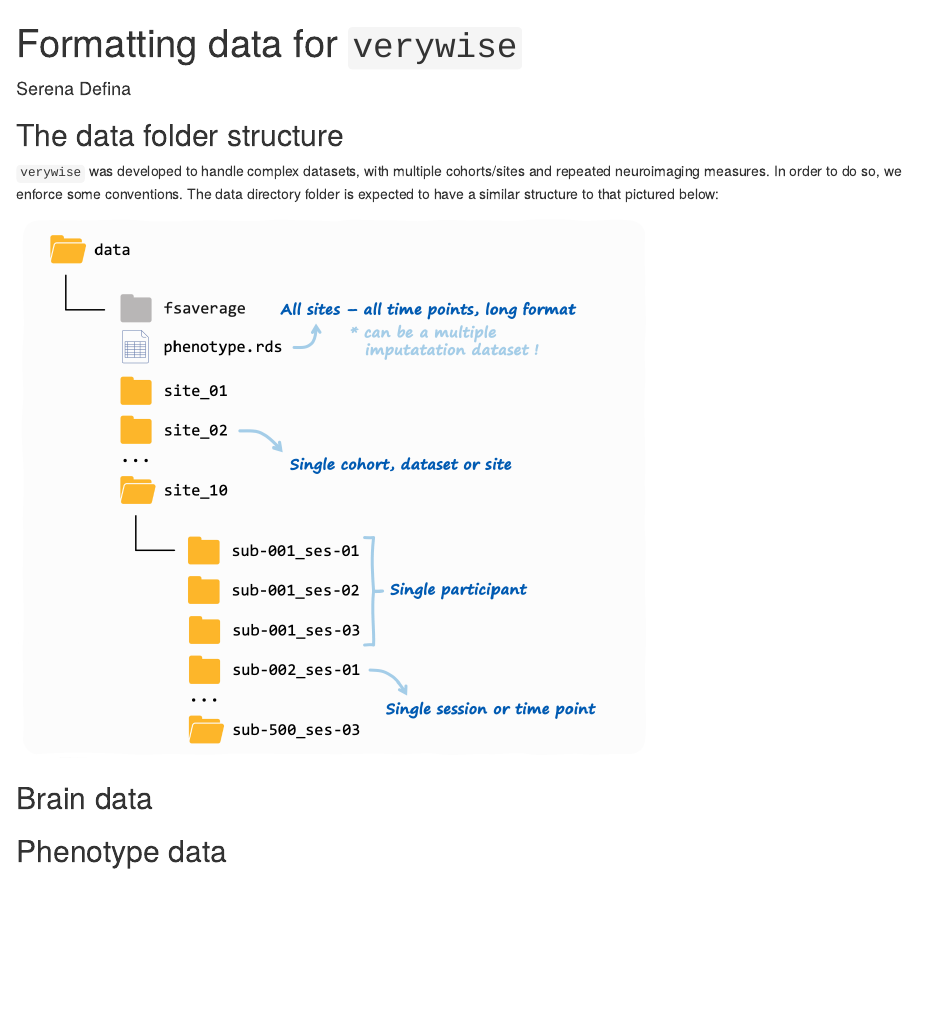
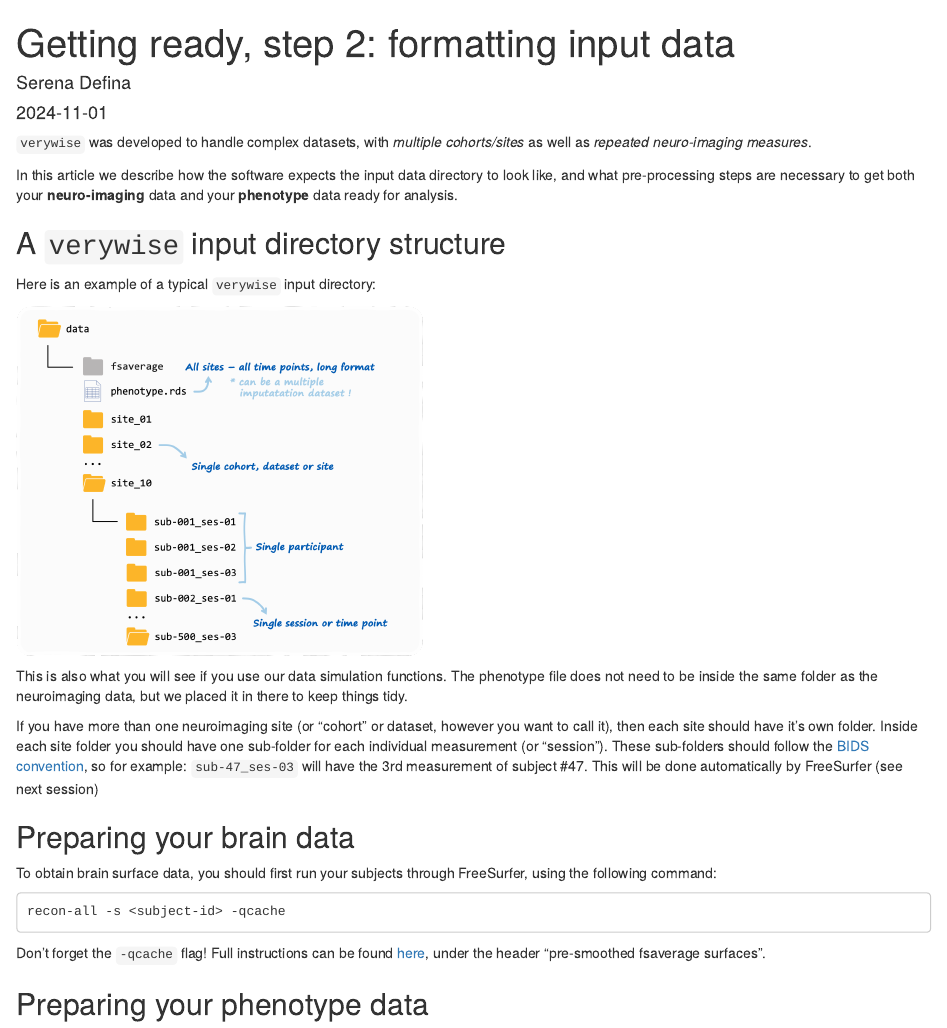
Before and after one commit to SereDef/verywise, an R Markdown document (vignettes/articles/01-format-data.Rmd): the page in a window 1100 px wide, from its top. Rendered offline with R 4.5, knitr and Pandoc, with nearby package versions.

Commit message:
Update tutorials

````diff
--- a/vignettes/articles/01-format-data.Rmd
+++ b/vignettes/articles/01-format-data.Rmd
@@ -1,6 +1,7 @@
 ---
-title: "Formatting data for `verywise`"
+title: "Getting ready, step 2: formatting input data"
 author: "Serena Defina"
+date: "`r Sys.Date()`"
 ---
 
 ```{r, include = FALSE}
@@ -10,14 +11,28 @@ knitr::opts_chunk$set(
 )
 ```
 
-## The data folder structure
+`verywise` was developed to handle complex datasets, with *multiple cohorts/sites* as well as *repeated neuro-imaging measures*.
 
-`verywise` was developed to handle complex datasets, with multiple cohorts/sites and repeated neuroimaging measures. In order to do so, we enforce some conventions. The data directory folder is expected to have a similar structure to that pictured below:
+In this article we describe how the software expects the input data directory to look like, and what pre-processing steps are necessary to get both your **neuro-imaging** data and your **phenotype** data ready for analysis.
+
+## A `verywise` input directory structure
+
+Here is an example of a typical `verywise` input directory:
 
 ```{r, echo = FALSE}
-knitr::include_graphics("01-folder-structure.png")
+knitr::include_graphics("01-folder-structure.png", dpi=300)
 ```
 
-## Brain data
+This is also what you will see if you use our data simulation functions. The phenotype file does not need to be inside the same folder as the neuroimaging data, but we placed it in there to keep things tidy.
 
-## Phenotype data
+If you have more than one neuroimaging site (or "cohort" or dataset, however you want to call it), then each site should have it's own folder. Inside each site folder you should have one sub-folder for each individual measurement (or "session"). These sub-folders should follow the [BIDS convention](https://bids.neuroimaging.io/), so for example: `sub-47_ses-03` will have the 3rd measurement of subject #47. This will be done automatically by FreeSurfer (see next session)
+
+## Preparing your brain data
+
+To obtain brain surface data, you should first run your subjects through FreeSurfer, using the following command:
+```
+recon-all -s <subject-id> -qcache
+```
+Don't forget the `-qcache` flag! Full instructions can be found [here](https://surfer.nmr.mgh.harvard.edu/fswiki/FsTutorial/QdecGroupAnalysis_freeview), under the header “pre-smoothed fsaverage surfaces”.
+
+## Preparing your phenotype data
````
Also changed, not shown: vignettes/articles/00-installation-sys-requirements.Rmd (+16 -6 lines).
